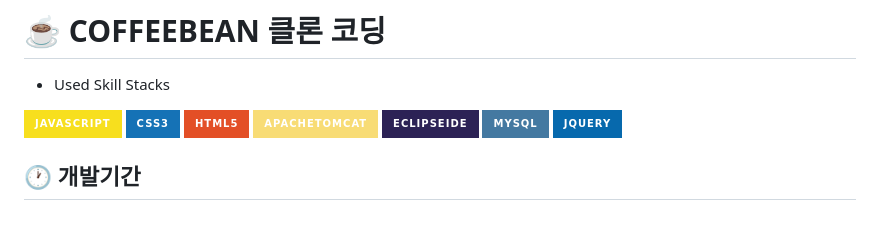
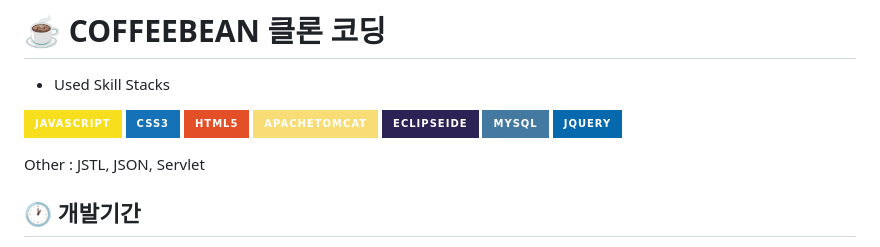
Before and after one commit to terryLee61/COFFEEBEAN---Clone-Coding, a Markdown page: README.md, the part around the change. GitHub-like rendering; badges without logos; blank space fills up the shorter version.

```diff
--- a/README.md
+++ b/README.md
@@ -2,6 +2,8 @@
 - Used Skill Stacks
 
 <img src="https://img.shields.io/badge/javascript-F7DF1E?style=for-the-badge&logo=javascript&logoColor=white"> <img src="https://img.shields.io/badge/css3-1572B6?style=for-the-badge&logo=css3&logoColor=white"> <img src="https://img.shields.io/badge/html5-E34F26?style=for-the-badge&logo=html5&logoColor=white"> <img src="https://img.shields.io/badge/apachetomcat-F8DC75?style=for-the-badge&logo=apachetomcat&logoColor=white"> <img src="https://img.shields.io/badge/eclipseide-2C2255?style=for-the-badge&logo=eclipseide&logoColor=white"> <img src="https://img.shields.io/badge/mysql-4479A1?style=for-the-badge&logo=mysql&logoColor=white"> <img src="https://img.shields.io/badge/jquery-0769AD?style=for-the-badge&logo=jquery&logoColor=white">
+
+Other : JSTL, JSON, Servlet
 
 ## 🕐 개발기간
 - 23.10.09 ~
```
